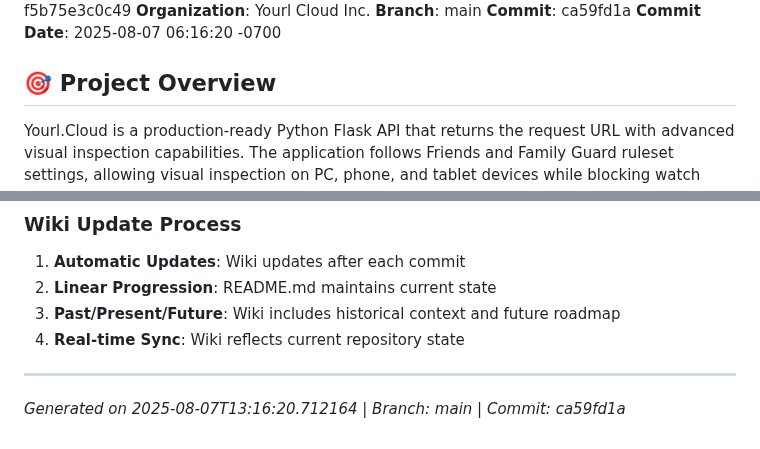
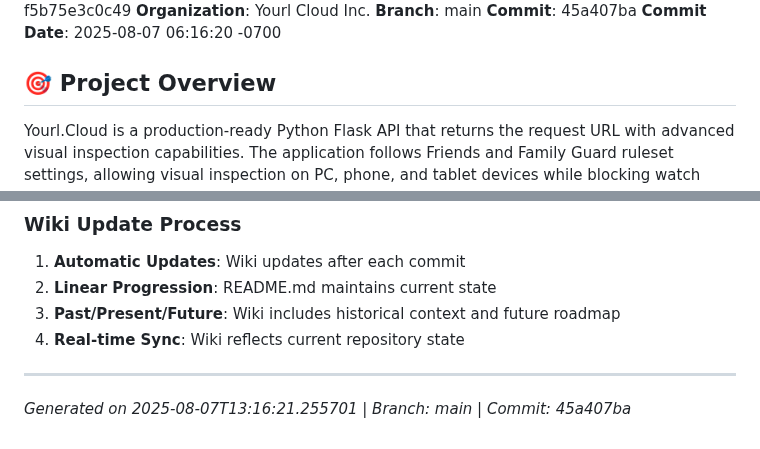
Before and after one commit to XDM-ZSBW/yourl.cloud, a Markdown page: wiki/Home.md, 2 parts joined by grey strips. GitHub-like rendering.

Commit message:
Auto-update wiki/Home.md - Sync with latest commit

```diff
--- a/wiki/Home.md
+++ b/wiki/Home.md
@@ -4,7 +4,7 @@
 **Session ID**: f1d78acb-de07-46e0-bfa7-f5b75e3c0c49
 **Organization**: Yourl Cloud Inc.
 **Branch**: main
-**Commit**: ca59fd1a
+**Commit**: 45a407ba
 **Commit Date**: 2025-08-07 06:16:20 -0700
 
 ## 🎯 Project Overview
@@ -185,4 +185,4 @@ The application serves as both a testing/development tool and a production servi
 
 ---
 
-*Generated on 2025-08-07T13:16:20.712164 | Branch: main | Commit: ca59fd1a*
+*Generated on 2025-08-07T13:16:21.255701 | Branch: main | Commit: 45a407ba*
```
Also changed, not shown: other parts of wiki/Home.md (+1 -1 lines).
